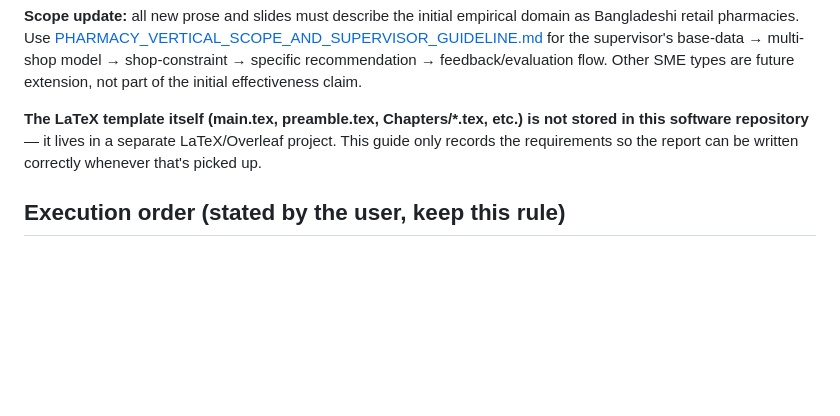
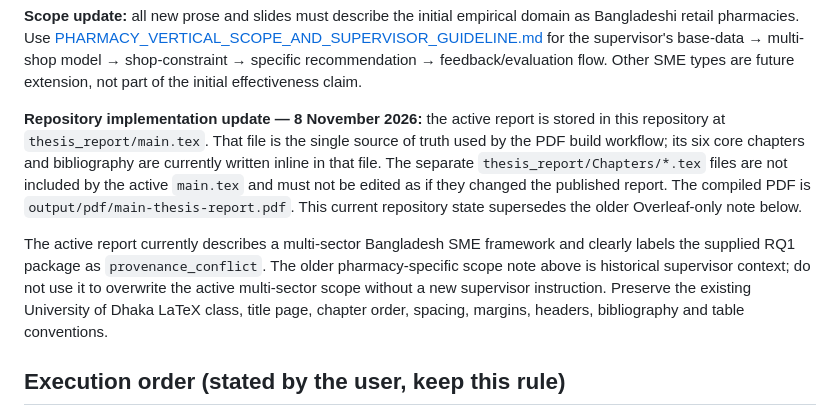
Before and after one commit to RlM100always/Thesis, a Markdown page: docs/THESIS_REPORT_WRITING_GUIDE.md, the part around the change. Rendered like a GitHub page; blank space fills up the shorter version.

Commit message:
Align thesis writing guide with the active repository report source

```diff
--- a/docs/THESIS_REPORT_WRITING_GUIDE.md
+++ b/docs/THESIS_REPORT_WRITING_GUIDE.md
@@ -15,10 +15,24 @@ for the supervisor's base-data → multi-shop model → shop-constraint → spec
 recommendation → feedback/evaluation flow. Other SME types are future extension,
 not part of the initial effectiveness claim.
 
-**The LaTeX template itself (main.tex, preamble.tex, Chapters/*.tex, etc.)
-is not stored in this software repository** — it lives in a separate
-LaTeX/Overleaf project. This guide only records the requirements so the
-report can be written correctly whenever that's picked up.
+**Repository implementation update — 8 November 2026:** the active report
+is stored in this repository at `thesis_report/main.tex`. That file is
+the single source of truth used by the PDF build workflow; its six core
+chapters and bibliography are currently written inline in that file.
+The separate `thesis_report/Chapters/*.tex` files are not included by
+the active `main.tex` and must not be edited as if they changed the
+published report. The compiled PDF is
+`output/pdf/main-thesis-report.pdf`. This current repository state
+supersedes the older Overleaf-only note below.
+
+The active report currently describes a multi-sector Bangladesh SME
+framework and clearly labels the supplied RQ1 package as
+`provenance_conflict`. The older pharmacy-specific scope note above is
+historical supervisor context; do not use it to overwrite the active
+multi-sector scope without a new supervisor instruction. Preserve the
+existing University of Dhaka LaTeX class, title page, chapter order,
+spacing, margins, headers, bibliography and table conventions.
+
 
 ## Execution order (stated by the user, keep this rule)
 
```
